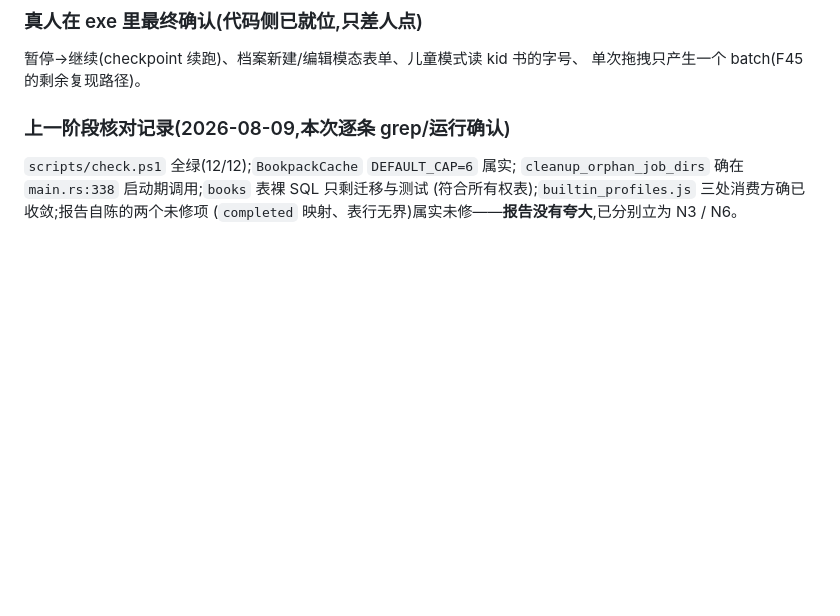
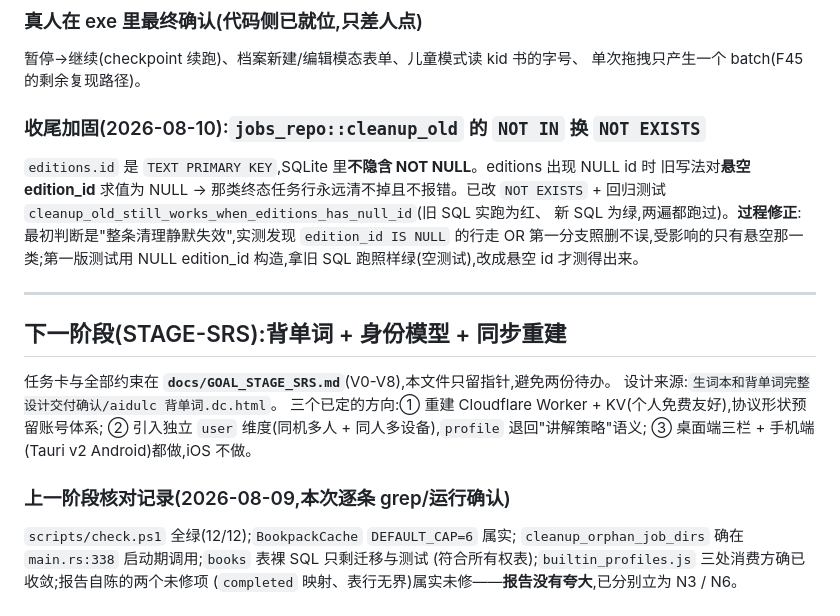
Before and after one commit to yoyoset/aidulc, a Markdown page: docs/ROADMAP.md, the part around the change. Drawn GitHub-style; blank space fills up the shorter version.

```diff
--- a/docs/ROADMAP.md
+++ b/docs/ROADMAP.md
@@ -143,6 +143,25 @@
 
 暂停→继续(checkpoint 续跑)、档案新建/编辑模态表单、儿童模式读 kid 书的字号、
 单次拖拽只产生一个 batch(F45 的剩余复现路径)。
+
+### 收尾加固(2026-08-10):`jobs_repo::cleanup_old` 的 `NOT IN` 换 `NOT EXISTS`
+
+`editions.id` 是 `TEXT PRIMARY KEY`,SQLite 里**不隐含 NOT NULL**。editions 出现 NULL id 时
+旧写法对**悬空 edition_id** 求值为 NULL → 那类终态任务行永远清不掉且不报错。已改
+`NOT EXISTS` + 回归测试 `cleanup_old_still_works_when_editions_has_null_id`(旧 SQL 实跑为红、
+新 SQL 为绿,两遍都跑过)。**过程修正**:最初判断是"整条清理静默失效",实测发现
+`edition_id IS NULL` 的行走 OR 第一分支照删不误,受影响的只有悬空那一类;第一版测试用
+NULL edition_id 构造,拿旧 SQL 跑照样绿(空测试),改成悬空 id 才测得出来。
+
+---
+
+## 下一阶段(STAGE-SRS):背单词 + 身份模型 + 同步重建
+
+任务卡与全部约束在 **`docs/GOAL_STAGE_SRS.md`**(V0-V8),本文件只留指针,避免两份待办。
+设计来源:`生词本和背单词完整设计交付确认/aidulc 背单词.dc.html`。
+三个已定的方向:① 重建 Cloudflare Worker + KV(个人免费友好),协议形状预留账号体系;
+② 引入独立 `user` 维度(同机多人 + 同人多设备),`profile` 退回"讲解策略"语义;
+③ 桌面端三栏 + 手机端(Tauri v2 Android)都做,iOS 不做。
 
 ### 上一阶段核对记录(2026-08-09,本次逐条 grep/运行确认)
 
```
Also changed, not shown: docs/GOAL_STAGE_SRS.md (added, +82 -0 lines).
